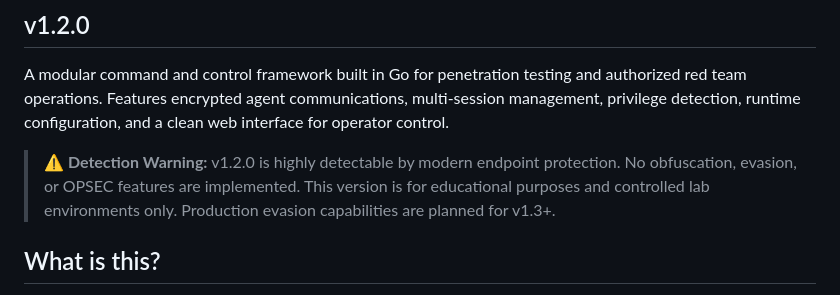
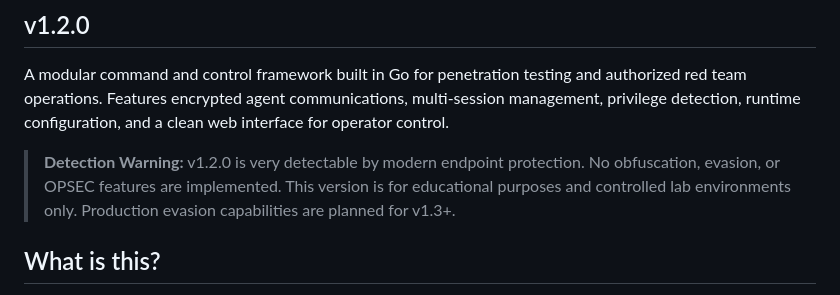
Before and after one commit to 1rhino2/RhinoC2, a Markdown page: README.md, the part around the change printed below. Rendered like a GitHub page.

Commit message:
Revise README for v1.2.0 updates and details, and remove that dumbass emoji i put.
Updated README.md to include new features and warnings for v1.2.0.

```diff
--- a/README.md
+++ b/README.md
@@ -4,7 +4,7 @@
 
 A modular command and control framework built in Go for penetration testing and authorized red team operations. Features encrypted agent communications, multi-session management, privilege detection, runtime configuration, and a clean web interface for operator control.
 
-> **⚠️ Detection Warning:** v1.2.0 is highly detectable by modern endpoint protection. No obfuscation, evasion, or OPSEC features are implemented. This version is for educational purposes and controlled lab environments only. Production evasion capabilities are planned for v1.3+.
+> **Detection Warning:** v1.2.0 is very detectable by modern endpoint protection. No obfuscation, evasion, or OPSEC features are implemented. This version is for educational purposes and controlled lab environments only. Production evasion capabilities are planned for v1.3+.
 
 ## What is this?
 
```
Also changed, not shown: other parts of README.md (+1 -0 lines).
